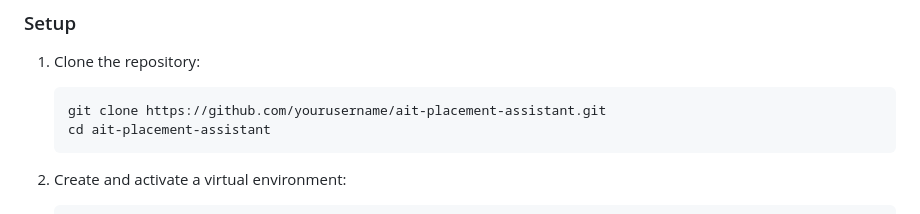
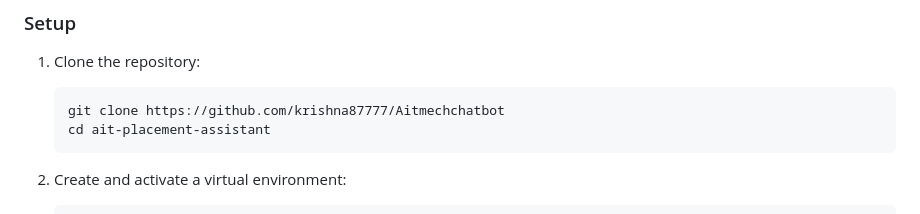
Before and after one commit to krishna87777/Aitmechchatbot, a Markdown page: README.md, the part around the change. GitHub-like rendering.

````diff
--- a/README.md
+++ b/README.md
@@ -47,7 +47,7 @@ AIT Placement Assistant is an interactive chatbot web application designed to he
 
 1. Clone the repository:
    ```bash
-   git clone https://github.com/yourusername/ait-placement-assistant.git
+   git clone https://github.com/krishna87777/Aitmechchatbot
    cd ait-placement-assistant
    ```
 
````
